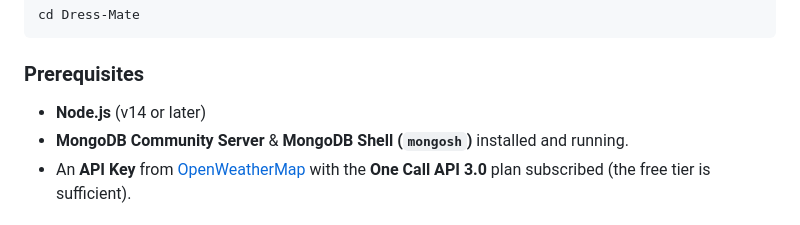
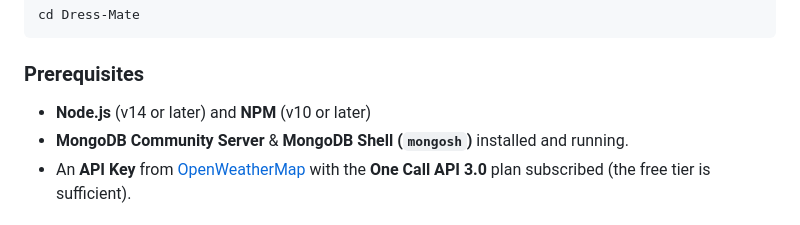
Before and after one commit to aaweshdas/Dress-Mate, a Markdown page: readme.md, the part around the change. GitHub-like rendering.

```diff
--- a/readme.md
+++ b/readme.md
@@ -43,7 +43,7 @@ cd Dress-Mate
 
 ### Prerequisites
 
-- **Node.js** (v14 or later)
+- **Node.js** (v14 or later) and **NPM** (v10 or later)
 - **MongoDB Community Server** & **MongoDB Shell (`mongosh`)** installed and running.
 - An **API Key** from [OpenWeatherMap](https://openweathermap.org/api) with the **One Call API 3.0** plan subscribed (the free tier is sufficient).
 
```
